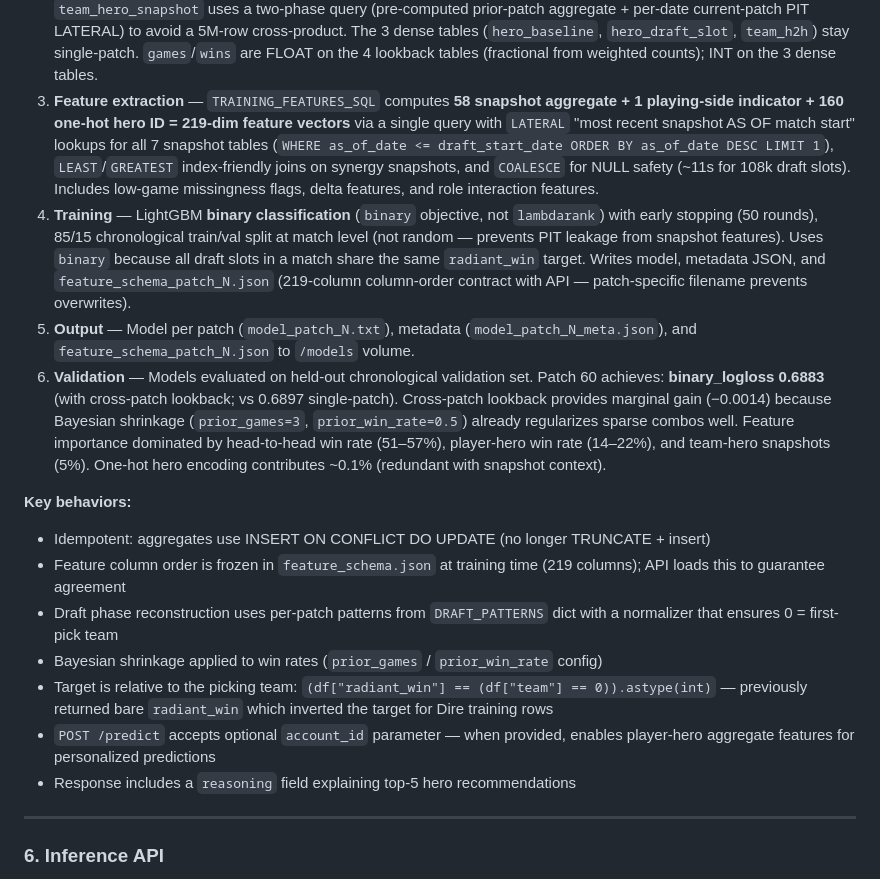
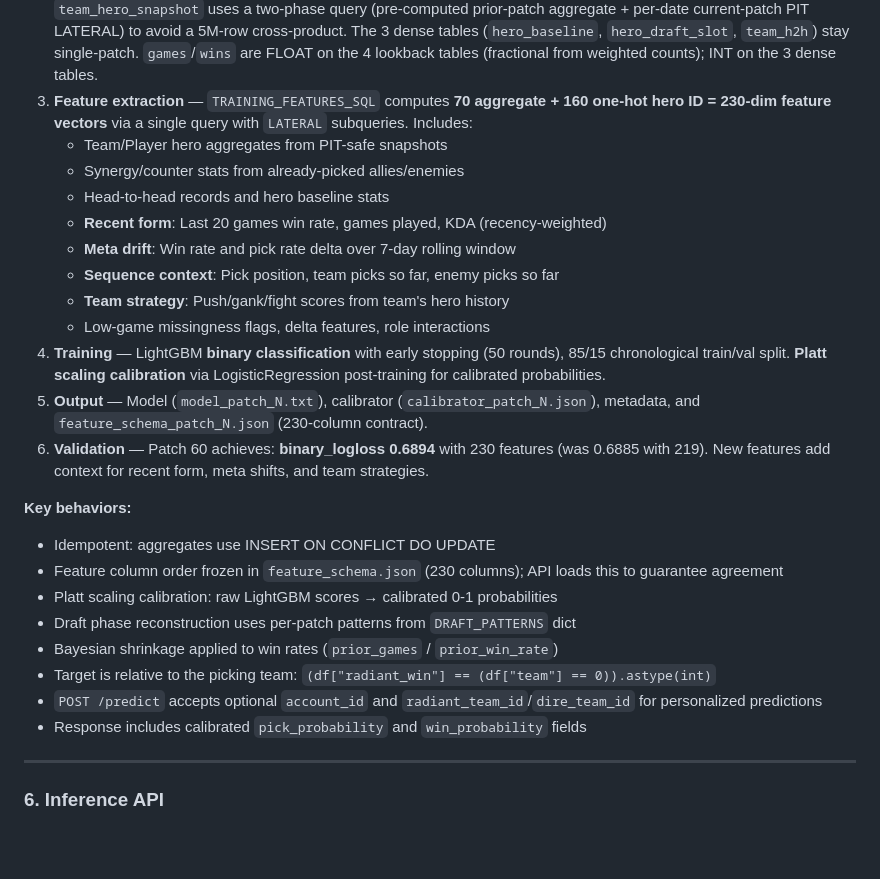
Before and after one commit to user-for-download/dota-stratz, a Markdown page: ARCHITECTURE.md, the part around one of its changes. Drawn GitHub-style; blank space fills up the shorter version.

```diff
--- a/ARCHITECTURE.md
+++ b/ARCHITECTURE.md
@@ -222,19 +222,28 @@ The ID Fetcher owns its own schedule (configurable via `FETCH_SCHEDULE`) and no
 **Pipeline stages:**
 1. **Aggregate population** — **7** populator functions compute `ml.*_agg` tables per patch via bulk INSERT (ON CONFLICT DO UPDATE). Queries aggregate match data grouped by team/hero/player/patch, filtering `WHERE radiant_win IS NOT NULL`. Includes `hero_draft_slot_agg` (pick-position win rates with `WHERE team_pick_ordinal <= 5` filter to handle All Draft game_mode=22 matches with extra picks), and `avg_gold_10`/`avg_xp_10` from gold_t/xp_t JSONB arrays.
 2. **Snapshot population** — **7** additional populator functions compute `ml.*_snapshot` tables at point-in-time granularity. Daily-precision tables (`team_hero`, `hero_baseline`, `hero_draft_slot`, `team_h2h`) use per-snapshot-date buckets; weekly tables (`player_hero`, `synergy`, `counter`) use 7-day buckets for row-count management. The 4 sparse combo-keyed snapshot tables (`team_hero`, `player_hero`, `synergy`, `counter`) include **cross-patch lookback** (`lookback_patches=2`, `prior_patch_weight=0.5`) that reweights prior-patch games to combat hero-combo sparsity. `team_hero_snapshot` uses a two-phase query (pre-computed prior-patch aggregate + per-date current-patch PIT LATERAL) to avoid a 5M-row cross-product. The 3 dense tables (`hero_baseline`, `hero_draft_slot`, `team_h2h`) stay single-patch. `games`/`wins` are FLOAT on the 4 lookback tables (fractional from weighted counts); INT on the 3 dense tables.
-3. **Feature extraction** — `TRAINING_FEATURES_SQL` computes **58 snapshot aggregate + 1 playing-side indicator + 160 one-hot hero ID = 219-dim feature vectors** via a single query with `LATERAL` "most recent snapshot AS OF match start" lookups for all 7 snapshot tables (`WHERE as_of_date <= draft_start_date ORDER BY as_of_date DESC LIMIT 1`), `LEAST`/`GREATEST` index-friendly joins on synergy snapshots, and `COALESCE` for NULL safety (~11s for 108k draft slots). Includes low-game missingness flags, delta features, and role interaction features.
-4. **Training** — LightGBM **binary classification** (`binary` objective, not `lambdarank`) with early stopping (50 rounds), 85/15 chronological train/val split at match level (not random — prevents PIT leakage from snapshot features). Uses `binary` because all draft slots in a match share the same `radiant_win` target. Writes model, metadata JSON, and `feature_schema_patch_N.json` (219-column column-order contract with API — patch-specific filename prevents overwrites).
-5. **Output** — Model per patch (`model_patch_N.txt`), metadata (`model_patch_N_meta.json`), and `feature_schema_patch_N.json` to `/models` volume.
-6. **Validation** — Models evaluated on held-out chronological validation set. Patch 60 achieves: **binary_logloss 0.6883** (with cross-patch lookback; vs 0.6897 single-patch). Cross-patch lookback provides marginal gain (−0.0014) because Bayesian shrinkage (`prior_games=3`, `prior_win_rate=0.5`) already regularizes sparse combos well. Feature importance dominated by head-to-head win rate (51–57%), player-hero win rate (14–22%), and team-hero snapshots (5%). One-hot hero encoding contributes ~0.1% (redundant with snapshot context).
+3. **Feature extraction** — `TRAINING_FEATURES_SQL` computes **70 aggregate + 160 one-hot hero ID = 230-dim feature vectors** via a single query with `LATERAL` subqueries. Includes:
+   - Team/Player hero aggregates from PIT-safe snapshots
+   - Synergy/counter stats from already-picked allies/enemies
+   - Head-to-head records and hero baseline stats
+   - **Recent form**: Last 20 games win rate, games played, KDA (recency-weighted)
+   - **Meta drift**: Win rate and pick rate delta over 7-day rolling window
+   - **Sequence context**: Pick position, team picks so far, enemy picks so far
+   - **Team strategy**: Push/gank/fight scores from team's hero history
+   - Low-game missingness flags, delta features, role interactions
+4. **Training** — LightGBM **binary classification** with early stopping (50 rounds), 85/15 chronological train/val split. **Platt scaling calibration** via LogisticRegression post-training for calibrated probabilities.
+5. **Output** — Model (`model_patch_N.txt`), calibrator (`calibrator_patch_N.json`), metadata, and `feature_schema_patch_N.json` (230-column contract).
+6. **Validation** — Patch 60 achieves: **binary_logloss 0.6894** with 230 features (was 0.6885 with 219). New features add context for recent form, meta shifts, and team strategies.
 
 **Key behaviors:**
-- Idempotent: aggregates use INSERT ON CONFLICT DO UPDATE (no longer TRUNCATE + insert)
-- Feature column order is frozen in `feature_schema.json` at training time (219 columns); API loads this to guarantee agreement
-- Draft phase reconstruction uses per-patch patterns from `DRAFT_PATTERNS` dict with a normalizer that ensures 0 = first-pick team
-- Bayesian shrinkage applied to win rates (`prior_games` / `prior_win_rate` config)
-- Target is relative to the picking team: `(df["radiant_win"] == (df["team"] == 0)).astype(int)` — previously returned bare `radiant_win` which inverted the target for Dire training rows
-- `POST /predict` accepts optional `account_id` parameter — when provided, enables player-hero aggregate features for personalized predictions
-- Response includes a `reasoning` field explaining top-5 hero recommendations
+- Idempotent: aggregates use INSERT ON CONFLICT DO UPDATE
+- Feature column order frozen in `feature_schema.json` (230 columns); API loads this to guarantee agreement
+- Platt scaling calibration: raw LightGBM scores → calibrated 0-1 probabilities
+- Draft phase reconstruction uses per-patch patterns from `DRAFT_PATTERNS` dict
+- Bayesian shrinkage applied to win rates (`prior_games` / `prior_win_rate`)
+- Target is relative to the picking team: `(df["radiant_win"] == (df["team"] == 0)).astype(int)`
+- `POST /predict` accepts optional `account_id` and `radiant_team_id`/`dire_team_id` for personalized predictions
+- Response includes calibrated `pick_probability` and `win_probability` fields
 
 ---
 
```
Also changed, not shown: other parts of ARCHITECTURE.md (+31 -8 lines), README.md (+2 -2 lines), 1 other file.
